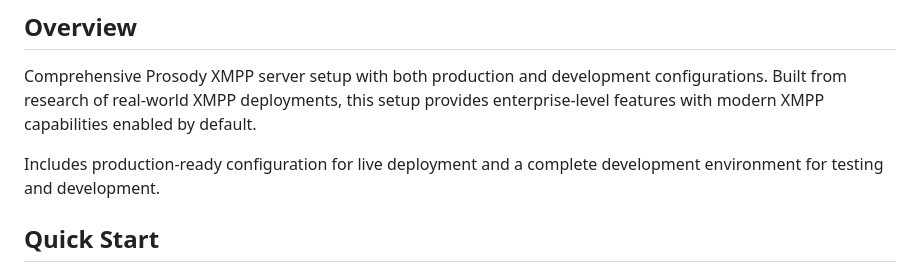
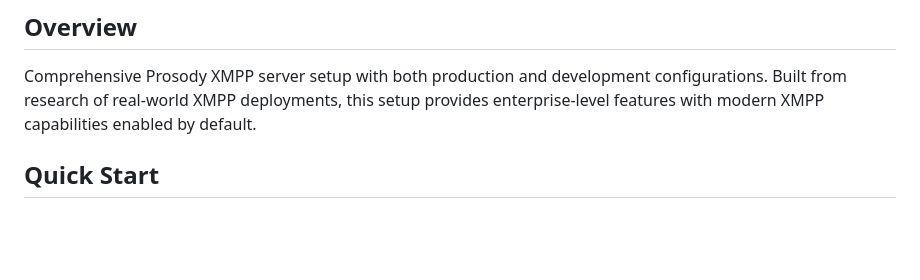
Before and after one commit to allthingslinux/xmpp.atl.chat, a Markdown page: README.md, the part around the change. GitHub-like rendering; blank space fills up the shorter version.

Commit message:
docs: remove redundant description in overview
- Remove unnecessary second paragraph that restated the same information
- Keep overview concise and focused on what the project actually provides

```diff
--- a/README.md
+++ b/README.md
@@ -9,8 +9,6 @@ Production-ready XMPP server with comprehensive features, extensive XEP complian
 ## Overview
 
 Comprehensive Prosody XMPP server setup with both production and development configurations. Built from research of real-world XMPP deployments, this setup provides enterprise-level features with modern XMPP capabilities enabled by default.
-
-Includes production-ready configuration for live deployment and a complete development environment for testing and development.
 
 ## Quick Start
 
```
